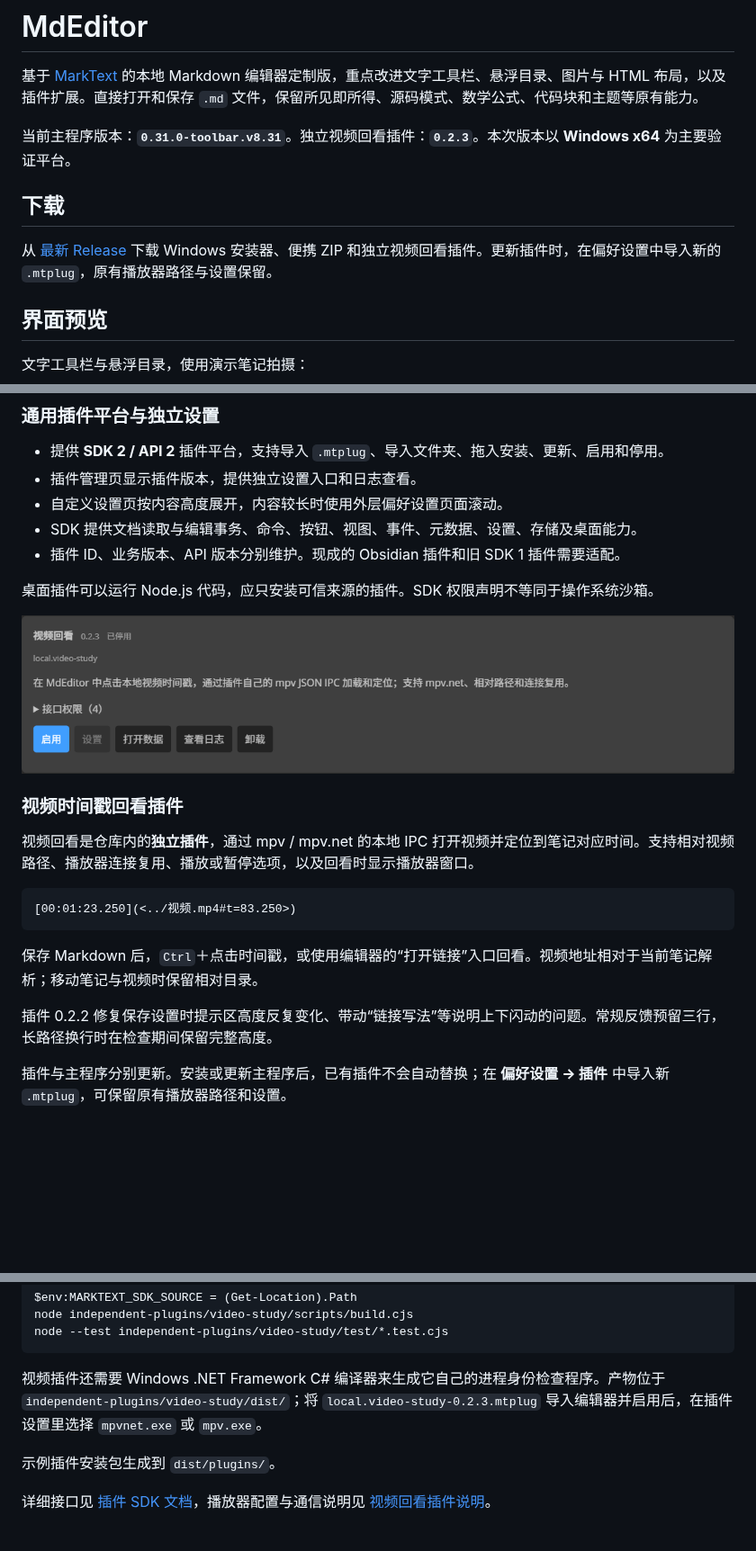
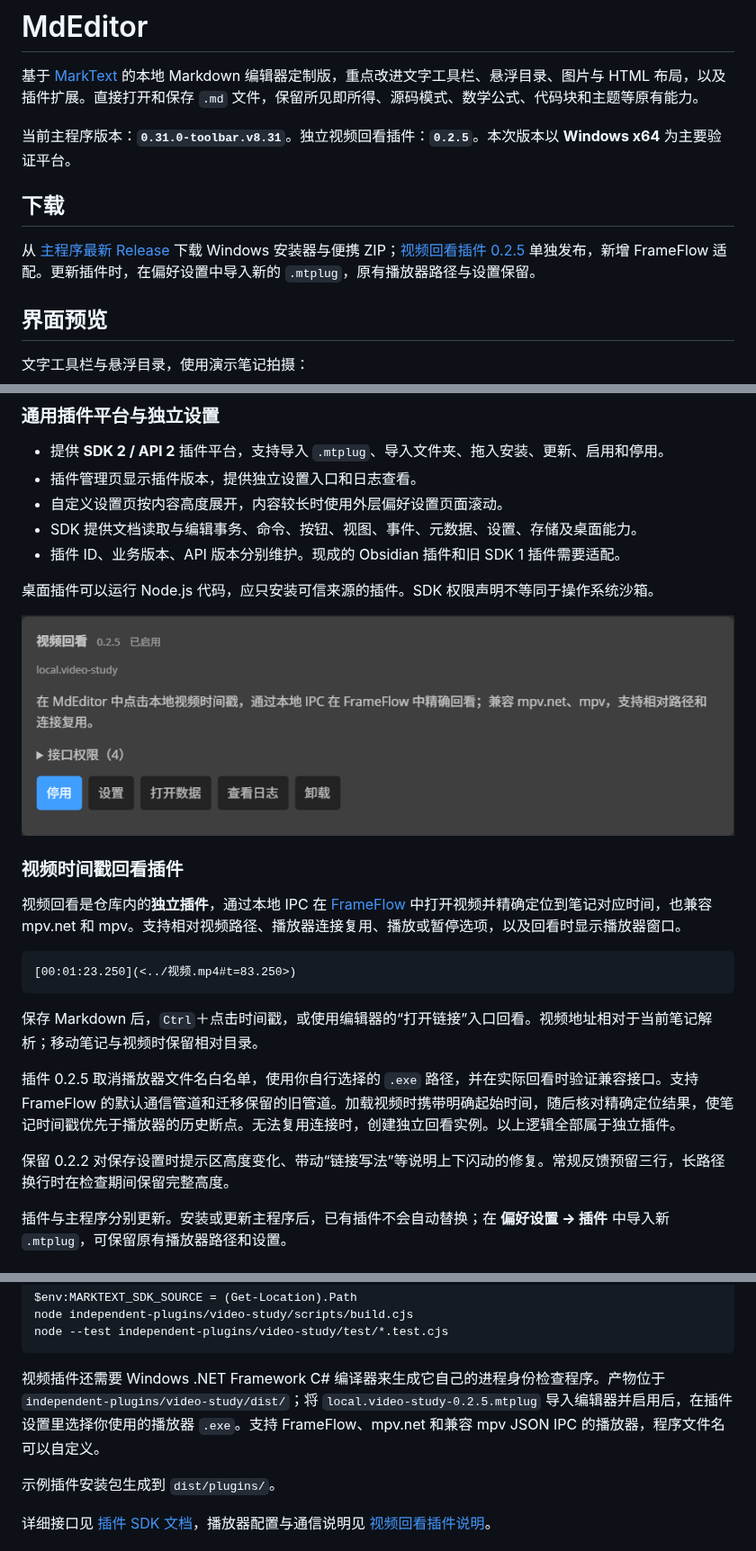
Before and after one commit to lingqifeng0/MdEditor, a Markdown page: README.md, 3 parts joined by grey strips. Shown at 90% size. GitHub-like rendering; pictures changed too: docs/assets/screenshots/plugin-version.png; blank space fills up the shorter version.

````diff
--- a/README.md
+++ b/README.md
@@ -6,11 +6,11 @@
 
 基于 [MarkText](https://github.com/marktext/marktext) 的本地 Markdown 编辑器定制版，重点改进文字工具栏、悬浮目录、图片与 HTML 布局，以及插件扩展。直接打开和保存 `.md` 文件，保留所见即所得、源码模式、数学公式、代码块和主题等原有能力。
 
-当前主程序版本：**`0.31.0-toolbar.v8.31`**。独立视频回看插件：**`0.2.3`**。本次版本以 **Windows x64** 为主要验证平台。
+当前主程序版本：**`0.31.0-toolbar.v8.31`**。独立视频回看插件：**`0.2.5`**。本次版本以 **Windows x64** 为主要验证平台。
 
 ## 下载
 
-从 [最新 Release](https://github.com/lingqifeng0/MdEditor/releases/latest) 下载 Windows 安装器、便携 ZIP 和独立视频回看插件。更新插件时，在偏好设置中导入新的 `.mtplug`，原有播放器路径与设置保留。
+从 [主程序最新 Release](https://github.com/lingqifeng0/MdEditor/releases/latest) 下载 Windows 安装器与便携 ZIP；[视频回看插件 0.2.5](https://github.com/lingqifeng0/MdEditor/releases/tag/video-study-v0.2.5) 单独发布，新增 FrameFlow 适配。更新插件时，在偏好设置中导入新的 `.mtplug`，原有播放器路径与设置保留。
 
 ## 界面预览
 
@@ -74,7 +74,7 @@
 
 ### 视频时间戳回看插件
 
-视频回看是仓库内的**独立插件**，通过 mpv / mpv.net 的本地 IPC 打开视频并定位到笔记对应时间。支持相对视频路径、播放器连接复用、播放或暂停选项，以及回看时显示播放器窗口。
+视频回看是仓库内的**独立插件**，通过本地 IPC 在 [FrameFlow](https://github.com/lingqifeng0/FrameFlow) 中打开视频并精确定位到笔记对应时间，也兼容 mpv.net 和 mpv。支持相对视频路径、播放器连接复用、播放或暂停选项，以及回看时显示播放器窗口。
 
 ```markdown
 [00:01:23.250](<../视频.mp4#t=83.250>)
@@ -82,7 +82,9 @@
 
 保存 Markdown 后，`Ctrl`＋点击时间戳，或使用编辑器的“打开链接”入口回看。视频地址相对于当前笔记解析；移动笔记与视频时保留相对目录。
 
-插件 0.2.2 修复保存设置时提示区高度反复变化、带动“链接写法”等说明上下闪动的问题。常规反馈预留三行，长路径换行时在检查期间保留完整高度。
+插件 0.2.5 取消播放器文件名白名单，使用你自行选择的 `.exe` 路径，并在实际回看时验证兼容接口。支持 FrameFlow 的默认通信管道和迁移保留的旧管道。加载视频时携带明确起始时间，随后核对精确定位结果，使笔记时间戳优先于播放器的历史断点。无法复用连接时，创建独立回看实例。以上逻辑全部属于独立插件。
+
+保留 0.2.2 对保存设置时提示区高度变化、带动“链接写法”等说明上下闪动的修复。常规反馈预留三行，长路径换行时在检查期间保留完整高度。
 
 插件与主程序分别更新。安装或更新主程序后，已有插件不会自动替换；在 **偏好设置 → 插件** 中导入新 `.mtplug`，可保留原有播放器路径和设置。
 
@@ -158,7 +160,7 @@ node independent-plugins/video-study/scripts/build.cjs
 node --test independent-plugins/video-study/test/*.test.cjs
 ```
 
-视频插件还需要 Windows .NET Framework C# 编译器来生成它自己的进程身份检查程序。产物位于 `independent-plugins/video-study/dist/`；将 `local.video-study-0.2.3.mtplug` 导入编辑器并启用后，在插件设置里选择 `mpvnet.exe` 或 `mpv.exe`。
+视频插件还需要 Windows .NET Framework C# 编译器来生成它自己的进程身份检查程序。产物位于 `independent-plugins/video-study/dist/`；将 `local.video-study-0.2.5.mtplug` 导入编辑器并启用后，在插件设置里选择你使用的播放器 `.exe`。支持 FrameFlow、mpv.net 和兼容 mpv JSON IPC 的播放器，程序文件名可以自定义。
 
 示例插件安装包生成到 `dist/plugins/`。
 
````
Also changed, not shown: independent-plugins/video-study/README.md (+20 -10 lines), 9 other files.
